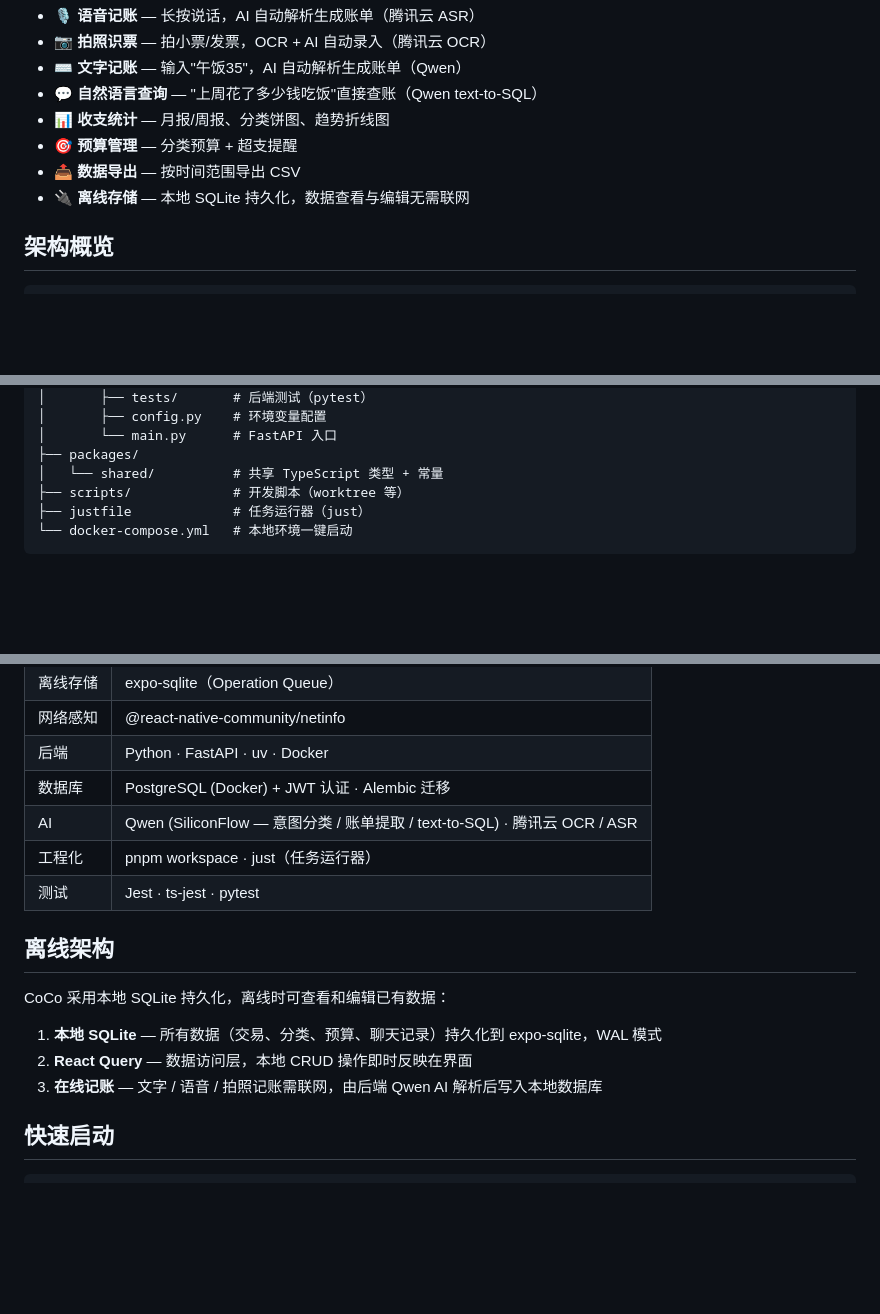
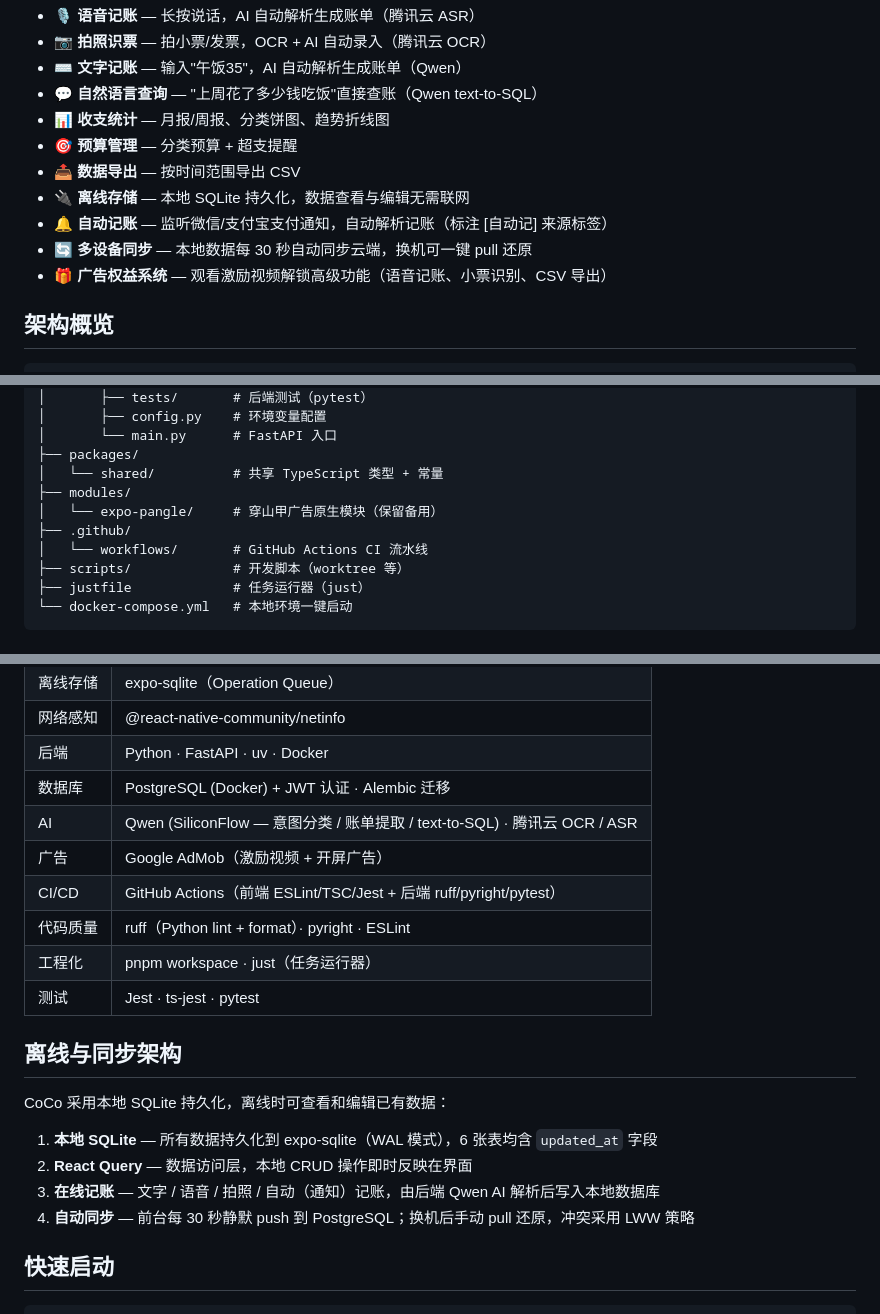
Before and after one commit to hinson0/coco, a Markdown page: README.md, 3 parts joined by grey strips. Drawn GitHub-style; blank space fills up the shorter version.

Commit message:
docs: 根据最新 PR 更新 README
- 新增功能亮点：自动记账、多设备同步、广告权益系统
- 技术栈补充：Google AdMob、GitHub Actions CI/CD、ruff/pyright
- Monorepo 结构新增：modules/expo-pangle、.github/workflows
- 离线架构改名为离线与同步架构，说明 30s 自动 push + LWW 冲突策略

基于 PR #33~#50 的功能更新

Co-Authored-By: Claude <noreply@anthropic.com>

```diff
--- a/README.md
+++ b/README.md
@@ -16,6 +16,9 @@
 - 🎯 **预算管理** — 分类预算 + 超支提醒
 - 📤 **数据导出** — 按时间范围导出 CSV
 - 🔌 **离线存储** — 本地 SQLite 持久化，数据查看与编辑无需联网
+- 🔔 **自动记账** — 监听微信/支付宝支付通知，自动解析记账（标注 [自动记] 来源标签）
+- 🔄 **多设备同步** — 本地数据每 30 秒自动同步云端，换机可一键 pull 还原
+- 🎁 **广告权益系统** — 观看激励视频解锁高级功能（语音记账、小票识别、CSV 导出）
 
 ## 架构概览
 
@@ -71,6 +74,10 @@ coco/
 │       └── main.py      # FastAPI 入口
 ├── packages/
 │   └── shared/          # 共享 TypeScript 类型 + 常量
+├── modules/
+│   └── expo-pangle/     # 穿山甲广告原生模块（保留备用）
+├── .github/
+│   └── workflows/       # GitHub Actions CI 流水线
 ├── scripts/             # 开发脚本（worktree 等）
 ├── justfile             # 任务运行器（just）
 └── docker-compose.yml   # 本地环境一键启动
@@ -88,16 +95,20 @@ coco/
 | 后端 | Python · FastAPI · uv · Docker |
 | 数据库 | PostgreSQL (Docker) + JWT 认证 · Alembic 迁移 |
 | AI | Qwen (SiliconFlow — 意图分类 / 账单提取 / text-to-SQL) · 腾讯云 OCR / ASR |
+| 广告 | Google AdMob（激励视频 + 开屏广告） |
+| CI/CD | GitHub Actions（前端 ESLint/TSC/Jest + 后端 ruff/pyright/pytest）|
+| 代码质量 | ruff（Python lint + format）· pyright · ESLint |
 | 工程化 | pnpm workspace · just（任务运行器）|
 | 测试 | Jest · ts-jest · pytest |
 
-## 离线架构
+## 离线与同步架构
 
 CoCo 采用本地 SQLite 持久化，离线时可查看和编辑已有数据：
 
-1. **本地 SQLite** — 所有数据（交易、分类、预算、聊天记录）持久化到 expo-sqlite，WAL 模式
+1. **本地 SQLite** — 所有数据持久化到 expo-sqlite（WAL 模式），6 张表均含 `updated_at` 字段
 2. **React Query** — 数据访问层，本地 CRUD 操作即时反映在界面
-3. **在线记账** — 文字 / 语音 / 拍照记账需联网，由后端 Qwen AI 解析后写入本地数据库
+3. **在线记账** — 文字 / 语音 / 拍照 / 自动（通知）记账，由后端 Qwen AI 解析后写入本地数据库
+4. **自动同步** — 前台每 30 秒静默 push 到 PostgreSQL；换机后手动 pull 还原，冲突采用 LWW 策略
 
 ## 快速启动
 
```
